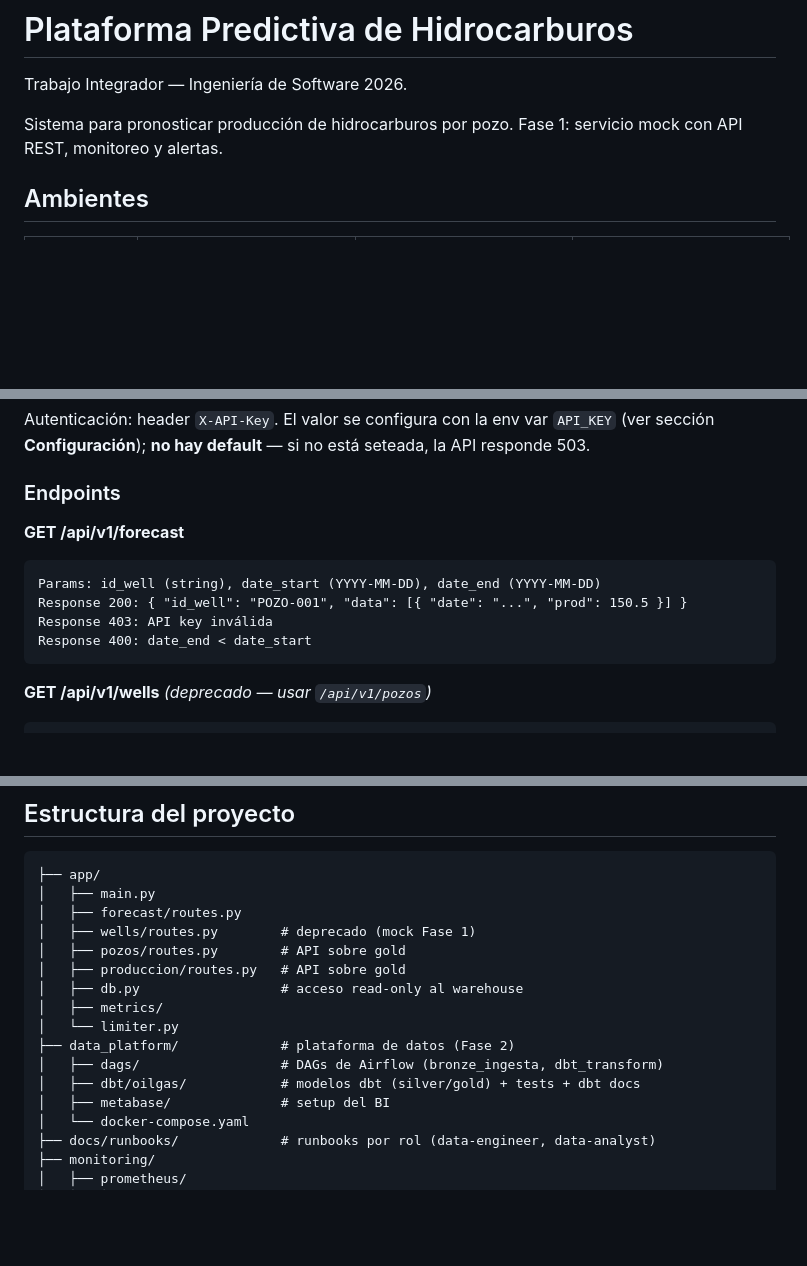
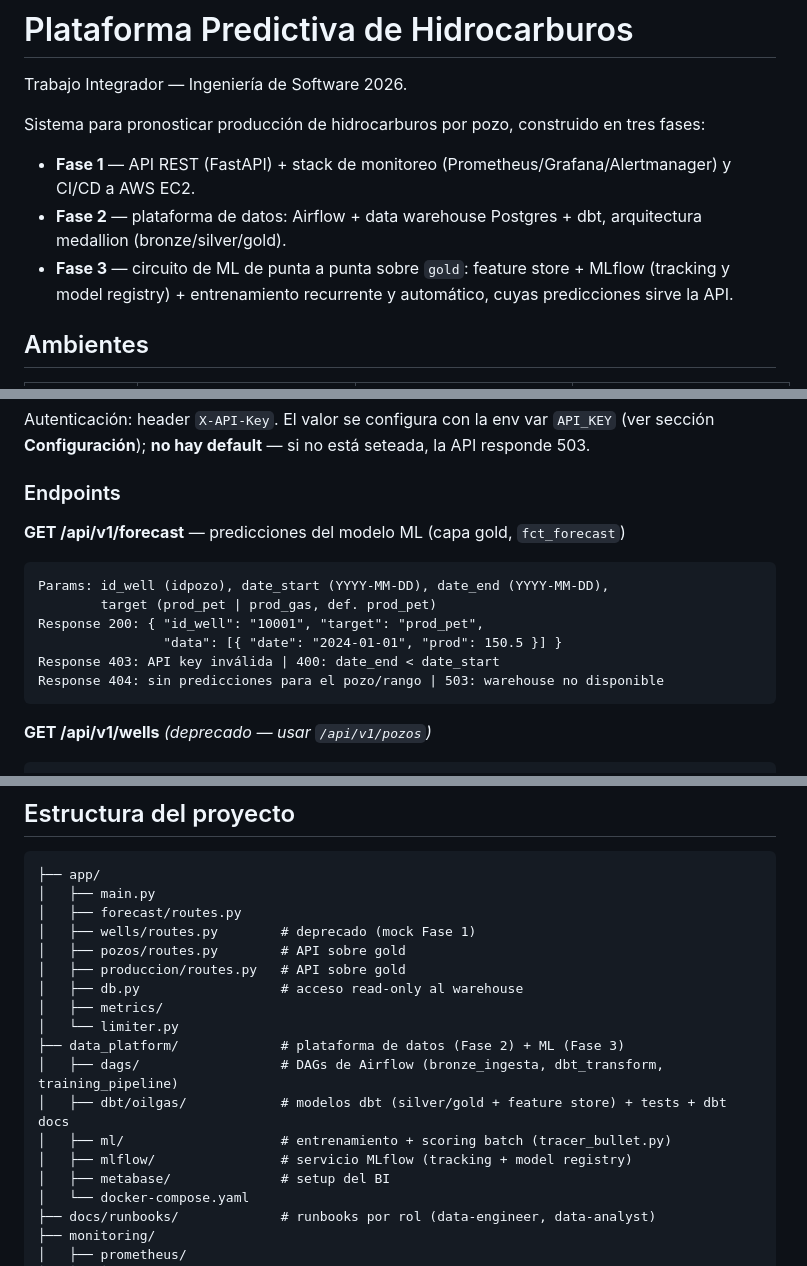
Before and after one commit to fedegutman/prediccion-hidrocarburos, a Markdown page: README.md, 3 parts joined by grey strips. GitHub-like rendering; blank space fills up the shorter version.

Commit message:
docs: arquitectura Fase 3 en README y colision de ADR-019

````diff
--- a/README.md
+++ b/README.md
@@ -2,7 +2,11 @@
 
 Trabajo Integrador — Ingeniería de Software 2026.
 
-Sistema para pronosticar producción de hidrocarburos por pozo. Fase 1: servicio mock con API REST, monitoreo y alertas.
+Sistema para pronosticar producción de hidrocarburos por pozo, construido en tres fases:
+
+- **Fase 1** — API REST (FastAPI) + stack de monitoreo (Prometheus/Grafana/Alertmanager) y CI/CD a AWS EC2.
+- **Fase 2** — plataforma de datos: Airflow + data warehouse Postgres + dbt, arquitectura medallion (bronze/silver/gold).
+- **Fase 3** — circuito de ML de punta a punta sobre `gold`: feature store + MLflow (tracking y model registry) + entrenamiento recurrente y automático, cuyas predicciones sirve la API.
 
 ## Ambientes
 
@@ -151,12 +201,14 @@ Autenticación: header `X-API-Key`. El valor se configura con la env var `API_KE
 
 ### Endpoints
 
-**GET /api/v1/forecast**
+**GET /api/v1/forecast** — predicciones del modelo ML (capa gold, `fct_forecast`)
 ```
-Params: id_well (string), date_start (YYYY-MM-DD), date_end (YYYY-MM-DD)
-Response 200: { "id_well": "POZO-001", "data": [{ "date": "...", "prod": 150.5 }] }
-Response 403: API key inválida
-Response 400: date_end < date_start
+Params: id_well (idpozo), date_start (YYYY-MM-DD), date_end (YYYY-MM-DD),
+        target (prod_pet | prod_gas, def. prod_pet)
+Response 200: { "id_well": "10001", "target": "prod_pet",
+                "data": [{ "date": "2024-01-01", "prod": 150.5 }] }
+Response 403: API key inválida | 400: date_end < date_start
+Response 404: sin predicciones para el pozo/rango | 503: warehouse no disponible
 ```
 
 **GET /api/v1/wells** _(deprecado — usar `/api/v1/pozos`)_
@@ -304,9 +356,11 @@ Cobertura actual: 100%
 │   ├── db.py                  # acceso read-only al warehouse
 │   ├── metrics/
 │   └── limiter.py
-├── data_platform/             # plataforma de datos (Fase 2)
-│   ├── dags/                  # DAGs de Airflow (bronze_ingesta, dbt_transform)
-│   ├── dbt/oilgas/            # modelos dbt (silver/gold) + tests + dbt docs
+├── data_platform/             # plataforma de datos (Fase 2) + ML (Fase 3)
+│   ├── dags/                  # DAGs de Airflow (bronze_ingesta, dbt_transform, training_pipeline)
+│   ├── dbt/oilgas/            # modelos dbt (silver/gold + feature store) + tests + dbt docs
+│   ├── ml/                    # entrenamiento + scoring batch (tracer_bullet.py)
+│   ├── mlflow/                # servicio MLflow (tracking + model registry)
 │   ├── metabase/              # setup del BI
 │   └── docker-compose.yaml
 ├── docs/runbooks/             # runbooks por rol (data-engineer, data-analyst)
````
Also changed, not shown: other parts of README.md (+46 -0 lines).
